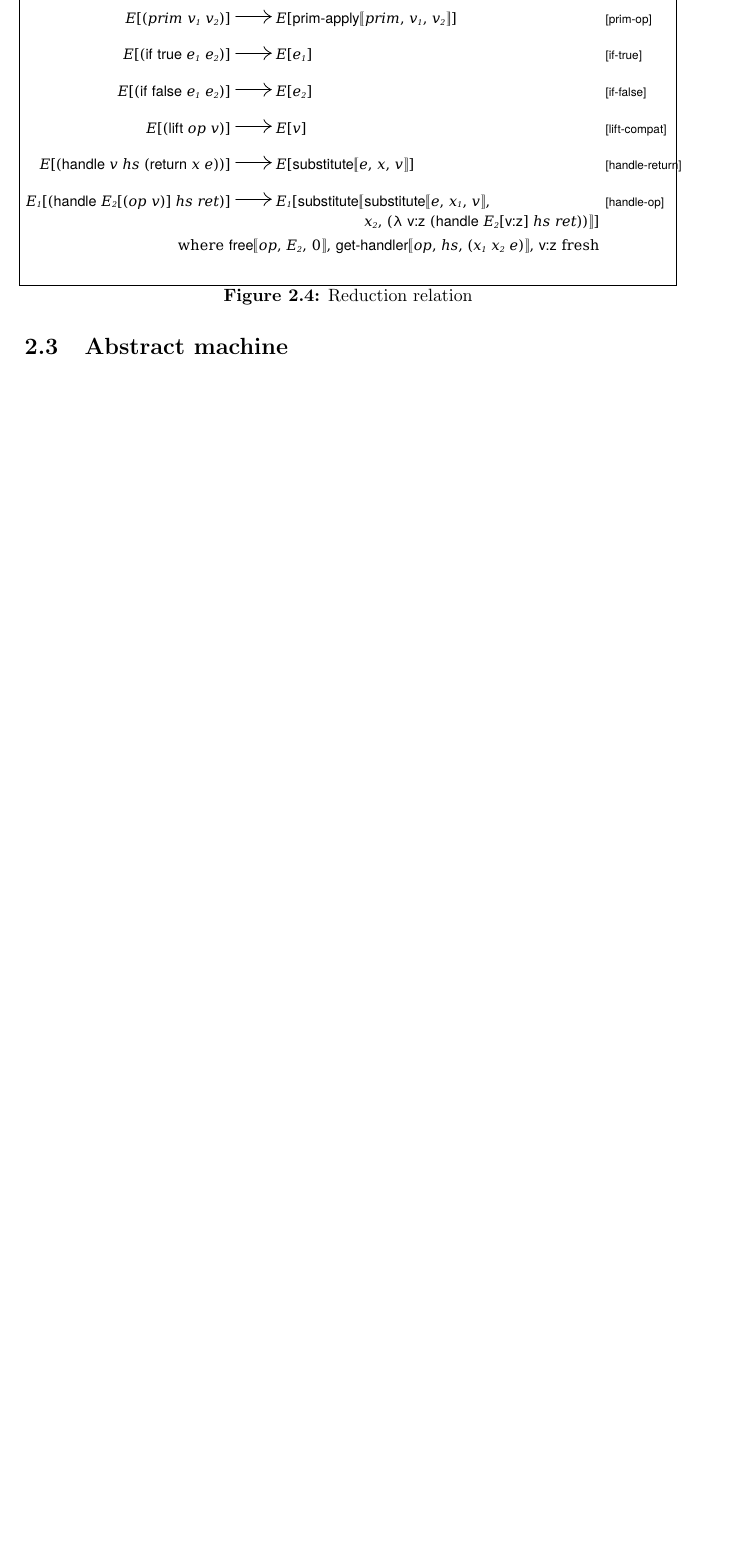
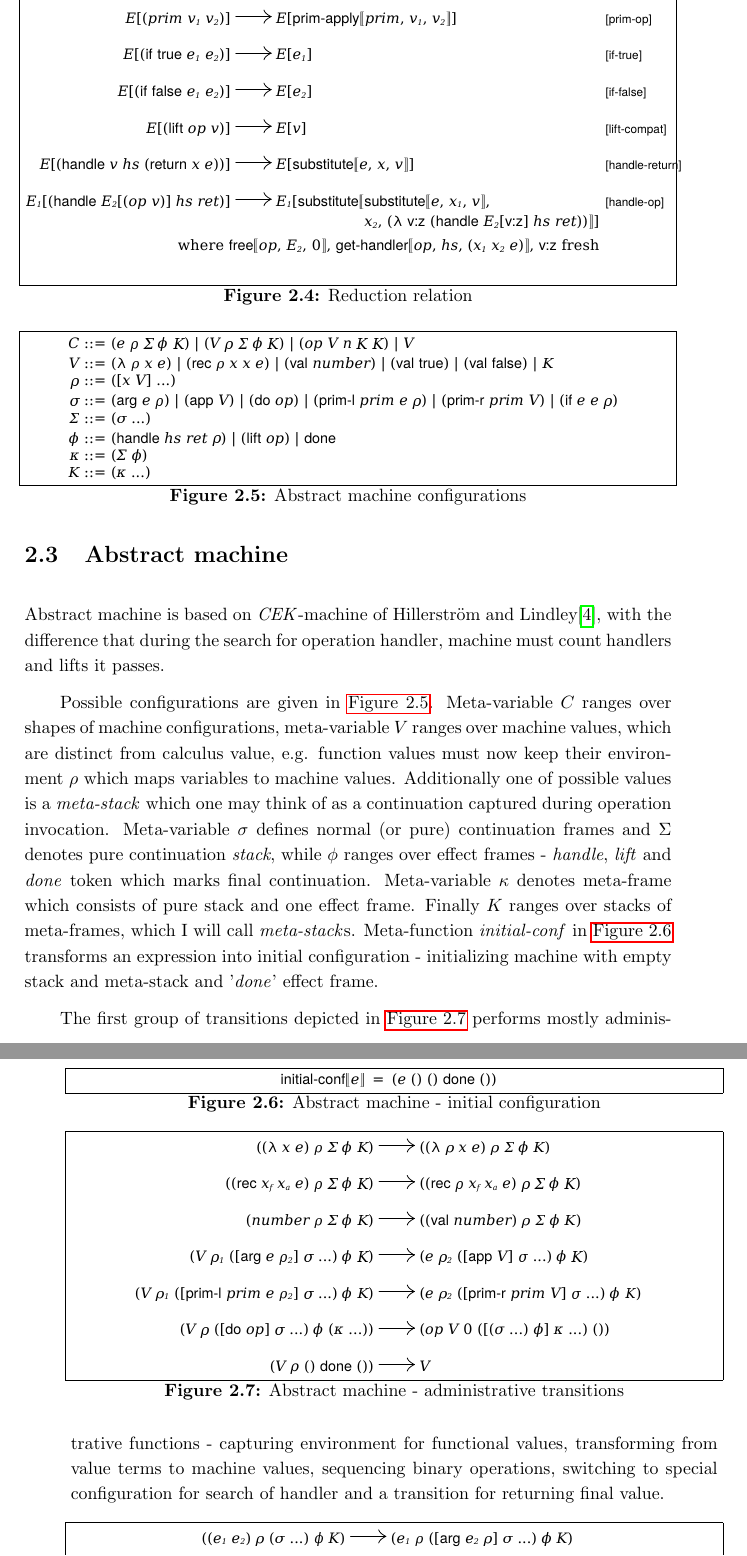
Before and after one commit to mbuszka/thesis-bsc, a LaTeX thesis (thesis/thesis.tex): part of page 18 of 26 before the commit and two parts of pages 18 and 19 of 30 after it, the two joined at a grey line, cut so that both start at the same text, the shorter picture padded with empty space. The pictures show the PDF file thesis/thesis.pdf that the author committed with the source.

Commit message:
Abstract machine

```diff
--- a/thesis/thesis.tex
+++ b/thesis/thesis.tex
@@ -262,4 +262,42 @@ This way the operation handler can resume the evaluation of expression which inv
 
 
 \section{Abstract machine}
+Abstract machine is based on \emph{CEK}-machine of Hillerström and Lindley\cite{Hillerstrom2016}, with the difference that during the search for operation handler, machine must count handlers and lifts it passes.
 
+\begin{figure}
+  \centering
+  \includegraphics{algeff-am-syntax.pdf}
+  \caption{Abstract machine configurations}
+  \label{fig:algeff-am-syntax}
+\end{figure}
+
+Possible configurations are given in \autoref{fig:algeff-am-syntax}.
+Meta-variable $ C $ ranges over shapes of machine configurations, meta-variable $ V $ ranges over machine values, which are distinct from calculus value, e.g. function values must now keep their environment $ \rho $ which maps variables to machine values.
+Additionally one of possible values is a \emph{meta-stack} which one may think of as a continuation captured during operation invocation.
+Meta-variable $ \sigma $ defines normal (or pure) continuation frames and $ \Sigma $ denotes pure continuation \emph{stack}, while $ \phi $ ranges over effect frames - \emph{handle}, \emph{lift} and \emph{done} token which marks final continuation.
+Meta-variable $ \kappa $ denotes meta-frame which consists of pure stack and one effect frame.
+Finally $ K $ ranges over stacks of meta-frames, which I will call \emph{meta-stack}s.
+Meta-function \emph{initial-conf} in \autoref{fig:algeff-am-initial-conf} transforms an expression into initial configuration - initializing machine with empty stack and meta-stack and '\emph{done}' effect frame.
+
+\begin{figure}
+  \centering
+  \includegraphics{algeff-am-initial-conf.pdf}
+  \caption{Abstract machine - initial configuration}
+  \label{fig:algeff-am-initial-conf}
+\end{figure}
+
+\begin{figure}[h]
+  \centering
+  \includegraphics{algeff-am-a.pdf}
+  \caption{Abstract machine - administrative transitions}
+  \label{fig:algeff-am-a}
+\end{figure}
+
+The first group of transitions depicted in \autoref{fig:algeff-am-a} performs mostly administrative functions - capturing environment for functional values, transforming from value terms to machine values, sequencing binary operations, switching to special configuration for search of handler and a transition for returning final value.
+
+\begin{figure}[h]
+  \centering
+  \includegraphics{algeff-am-b.pdf}
+  \caption{Abstract machine - continuation building}
+  \label{fig:algeff-am-b}
+\end{figure}
@@ -265,0 +309 @@ This way the operation handler can resume the evaluation of expression which inv
+\begin{figure}[h]
@@ -265,0 +313,2 @@ This way the operation handler can resume the evaluation of expression which inv
+  \label{fig:algeff-am-c}
+\end{figure}
```
Also changed, not shown: Makefile, thesis/algeff-am.pdf (added), thesis/thesis.pdf, thesis/thesis.tex (34 more changed lines), 2 other files.
